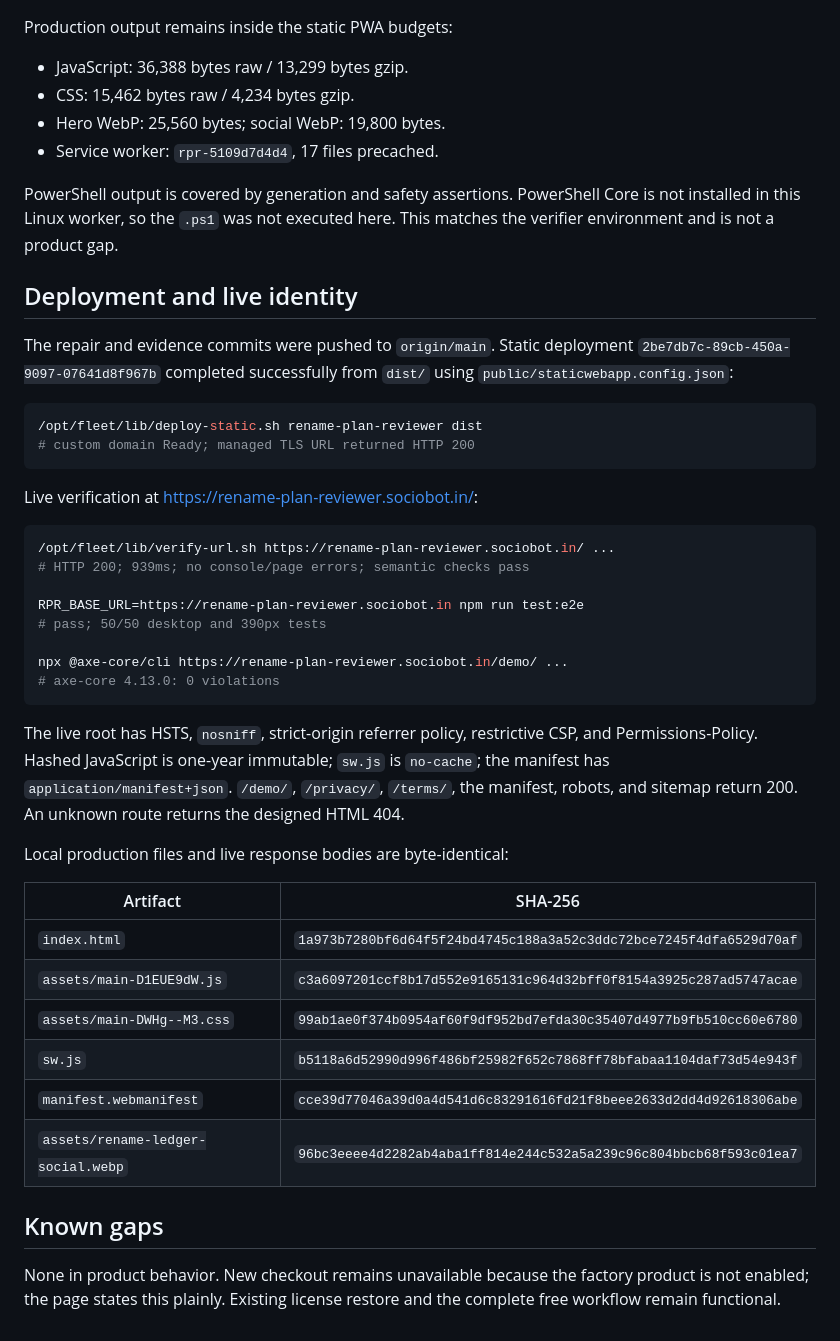
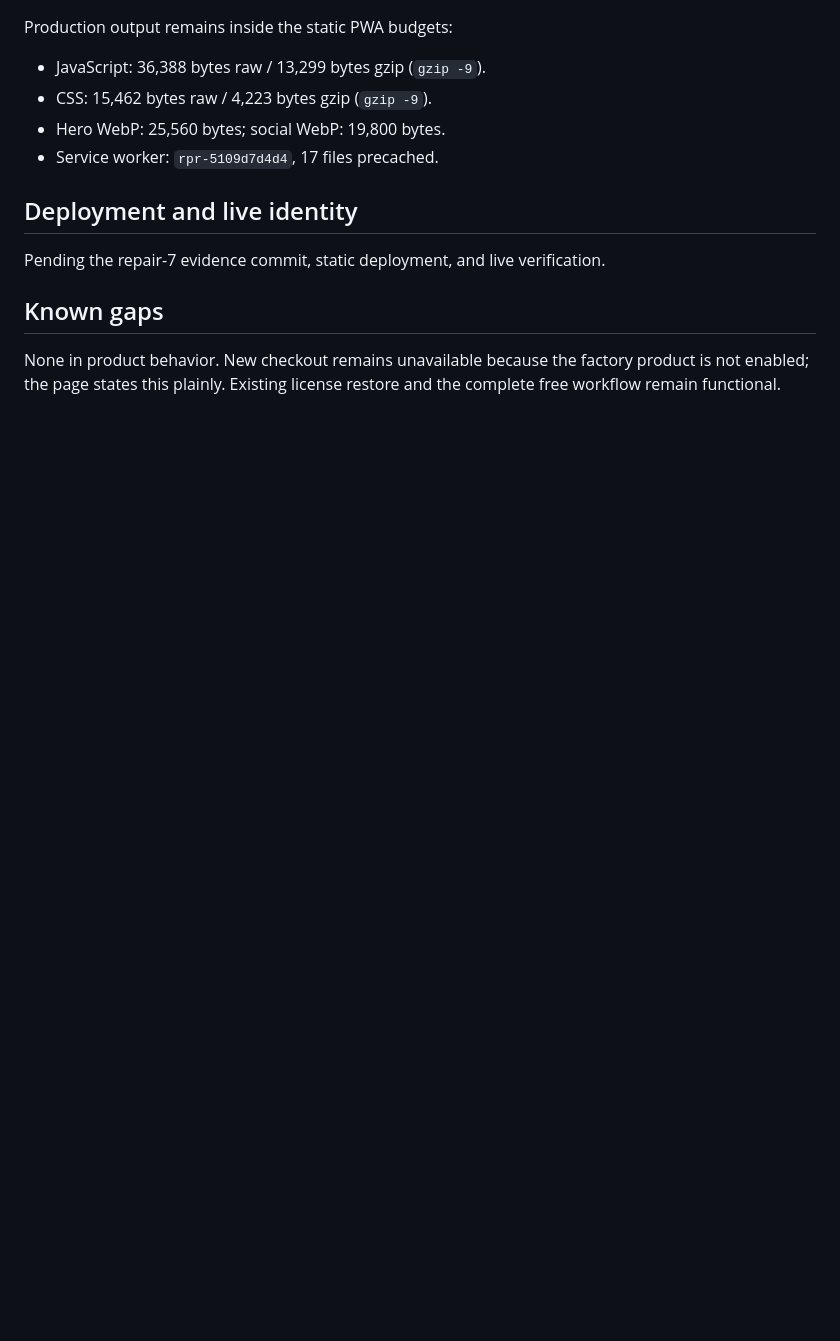
Before and after one commit to B-Divyesh/sf-rename-plan-reviewer, a Markdown page: .factory/handoff.md, the part around one of its changes. Drawn GitHub-style; blank space fills up the shorter version.

````diff
--- a/.factory/handoff.md
+++ b/.factory/handoff.md
@@ -94,54 +76,13 @@ clear and the revised Plus copy has no sentence over 22 words or banned term.
 Production output remains inside the static PWA budgets:
 
-- JavaScript: 36,388 bytes raw / 13,299 bytes gzip.
-- CSS: 15,462 bytes raw / 4,234 bytes gzip.
+- JavaScript: 36,388 bytes raw / 13,299 bytes gzip (`gzip -9`).
+- CSS: 15,462 bytes raw / 4,223 bytes gzip (`gzip -9`).
 - Hero WebP: 25,560 bytes; social WebP: 19,800 bytes.
 - Service worker: `rpr-5109d7d4d4`, 17 files precached.
 
-PowerShell output is covered by generation and safety assertions. PowerShell
-Core is not installed in this Linux worker, so the `.ps1` was not executed
-here. This matches the verifier environment and is not a product gap.
-
 ## Deployment and live identity
 
-The repair and evidence commits were pushed to `origin/main`. Static deployment
-`2be7db7c-89cb-450a-9097-07641d8f967b` completed successfully from `dist/`
-using `public/staticwebapp.config.json`:
-
-```sh
-/opt/fleet/lib/deploy-static.sh rename-plan-reviewer dist
-# custom domain Ready; managed TLS URL returned HTTP 200
-```
-
-Live verification at <https://rename-plan-reviewer.sociobot.in/>:
-
-```sh
-/opt/fleet/lib/verify-url.sh https://rename-plan-reviewer.sociobot.in/ ...
-# HTTP 200; 939ms; no console/page errors; semantic checks pass
-
-RPR_BASE_URL=https://rename-plan-reviewer.sociobot.in npm run test:e2e
-# pass; 50/50 desktop and 390px tests
-
-npx @axe-core/cli https://rename-plan-reviewer.sociobot.in/demo/ ...
-# axe-core 4.13.0: 0 violations
-```
-
-The live root has HSTS, `nosniff`, strict-origin referrer policy, restrictive
-CSP, and Permissions-Policy. Hashed JavaScript is one-year immutable;
-`sw.js` is `no-cache`; the manifest has `application/manifest+json`.
-`/demo/`, `/privacy/`, `/terms/`, the manifest, robots, and sitemap return 200.
-An unknown route returns the designed HTML 404.
-
-Local production files and live response bodies are byte-identical:
-
-| Artifact | SHA-256 |
-| --- | --- |
-| `index.html` | `1a973b7280bf6d64f5f24bd4745c188a3a52c3ddc72bce7245f4dfa6529d70af` |
-| `assets/main-D1EUE9dW.js` | `c3a6097201ccf8b17d552e9165131c964d32bff0f8154a3925c287ad5747acae` |
-| `assets/main-DWHg--M3.css` | `99ab1ae0f374b0954af60f9df952bd7efda30c35407d4977b9fb510cc60e6780` |
-| `sw.js` | `b5118a6d52990d996f486bf25982f652c7868ff78bfabaa1104daf73d54e943f` |
-| `manifest.webmanifest` | `cce39d77046a39d0a4d541d6c83291616fd21f8beee2633d2dd4d92618306abe` |
-| `assets/rename-ledger-social.webp` | `96bc3eeee4d2282ab4aba1ff814e244c532a5a239c96c804bbcb68f593c01ea7` |
+Pending the repair-7 evidence commit, static deployment, and live verification.
 
 ## Known gaps
 
````
Also changed, not shown: other parts of .factory/handoff.md (+41 -59 lines).
